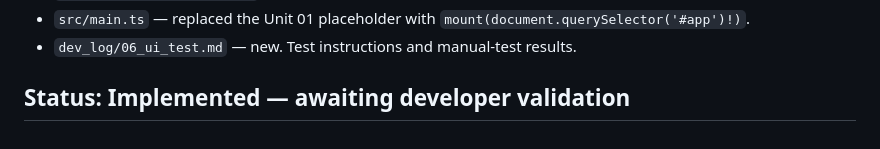
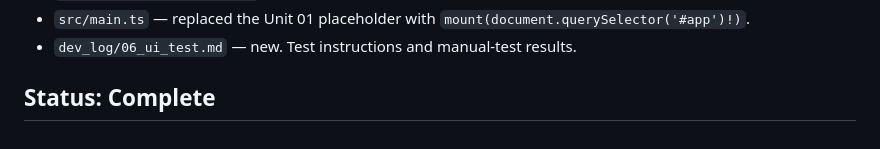
Before and after one commit to toote/l-vator, a Markdown page: dev_log/06_ui.md, the part around the change. GitHub-like rendering.

```diff
--- a/dev_log/06_ui.md
+++ b/dev_log/06_ui.md
@@ -245,4 +245,4 @@ explicitly not investigated or touched here per this unit's scope boundary.
 - `src/main.ts` — replaced the Unit 01 placeholder with `mount(document.querySelector('#app')!)`.
 - `dev_log/06_ui_test.md` — new. Test instructions and manual-test results.
 
-## Status: Implemented — awaiting developer validation
+## Status: Complete
```
Also changed, not shown: dev_log/00_main.md (+2 -1 lines), dev_log/06_ui_done.md (added, +35 -0 lines).
